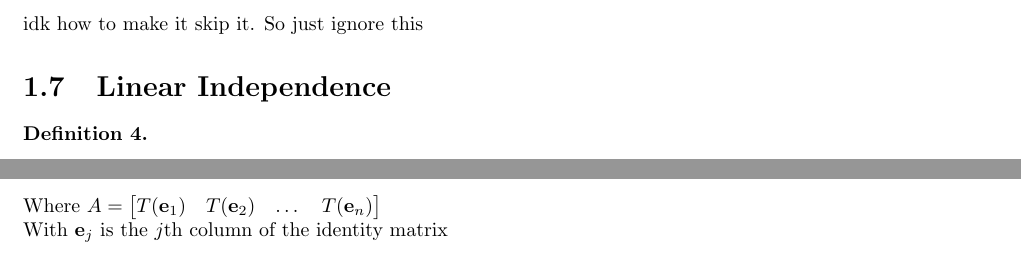
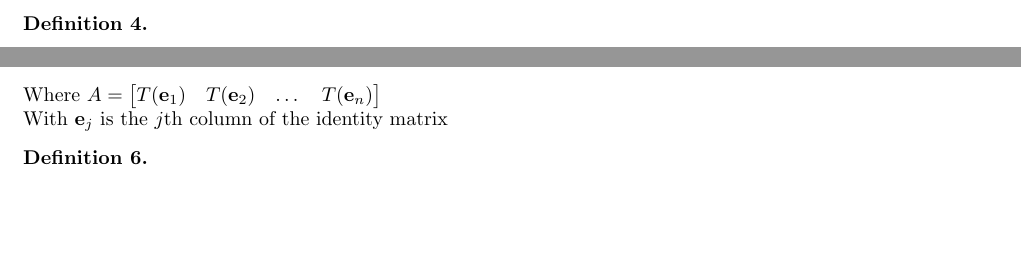
Before and after one commit to sal0-h/matrices-notes, a LaTeX document (notes.tex): two parts of page 5 of 13, joined at a grey line, cut at the place of the change, the shorter picture padded with empty space. Compiled offline with pdfLaTeX.

Commit message:
removed and skipped section 1.6

```diff
--- a/notes.tex
+++ b/notes.tex
@@ -177,7 +177,7 @@ where $\vv_h$ is any solution of $A \xx = \0$
 \end{enumerate}
 \end{tcolorbox}
 
-\section{Application of Linear Systems} idk how to make it skip it. So just ignore this
+\setcounter{section}{6}
 \section{Linear Independence}
 \begin{definition}
 \end{definition}
```
Also changed, not shown: notes.pdf.
